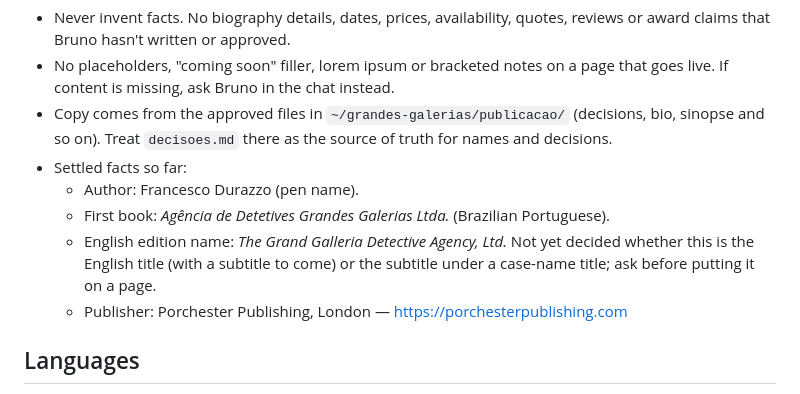
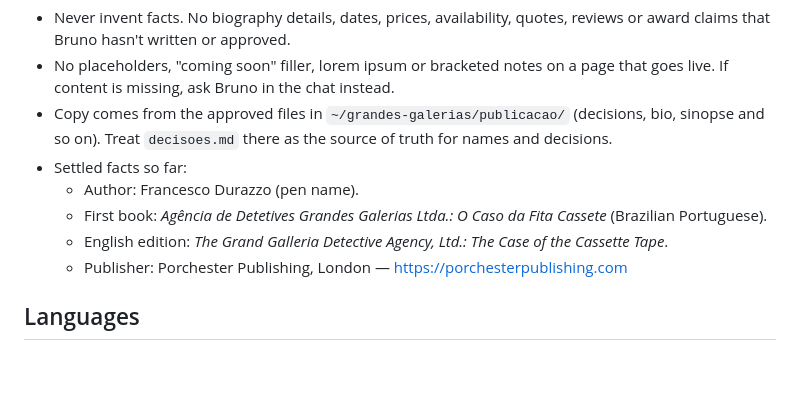
Before and after one commit to hey-bruno/francesco-durazzo, a Markdown page: CLAUDE.md, the part around the change. GitHub-like rendering; blank space fills up the shorter version.

Commit message:
Record book subtitles in both languages

```diff
--- a/CLAUDE.md
+++ b/CLAUDE.md
@@ -16,8 +16,8 @@ Source for francescodurazzo.com, the author site of Francesco Durazzo.
 - Copy comes from the approved files in `~/grandes-galerias/publicacao/` (decisions, bio, sinopse and so on). Treat `decisoes.md` there as the source of truth for names and decisions.
 - Settled facts so far:
   - Author: Francesco Durazzo (pen name).
-  - First book: *Agência de Detetives Grandes Galerias Ltda.* (Brazilian Portuguese).
-  - English edition name: *The Grand Galleria Detective Agency, Ltd.* Not yet decided whether this is the English title (with a subtitle to come) or the subtitle under a case-name title; ask before putting it on a page.
+  - First book: *Agência de Detetives Grandes Galerias Ltda.: O Caso da Fita Cassete* (Brazilian Portuguese).
+  - English edition: *The Grand Galleria Detective Agency, Ltd.: The Case of the Cassette Tape*.
   - Publisher: Porchester Publishing, London — https://porchesterpublishing.com
 
 ## Languages
```
